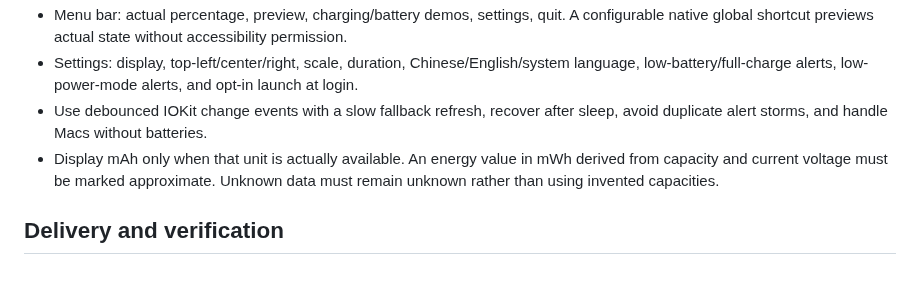
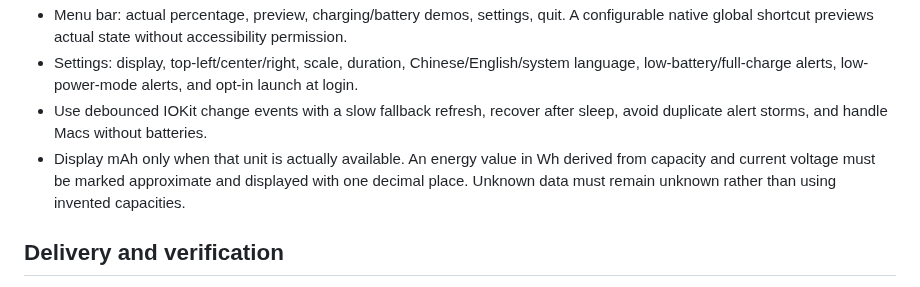
Before and after one commit to MarkYang44/Endfield-Charge, a Markdown page: docs/design.md, the part around the change. Rendered like a GitHub page.

```diff
--- a/docs/design.md
+++ b/docs/design.md
@@ -19,7 +19,7 @@ Alternatives considered: porting Avalonia preserves framework familiarity but ad
 - Menu bar: actual percentage, preview, charging/battery demos, settings, quit. A configurable native global shortcut previews actual state without accessibility permission.
 - Settings: display, top-left/center/right, scale, duration, Chinese/English/system language, low-battery/full-charge alerts, low-power-mode alerts, and opt-in launch at login.
 - Use debounced IOKit change events with a slow fallback refresh, recover after sleep, avoid duplicate alert storms, and handle Macs without batteries.
-- Display mAh only when that unit is actually available. An energy value in mWh derived from capacity and current voltage must be marked approximate. Unknown data must remain unknown rather than using invented capacities.
+- Display mAh only when that unit is actually available. An energy value in Wh derived from capacity and current voltage must be marked approximate and displayed with one decimal place. Unknown data must remain unknown rather than using invented capacities.
 
 ## Delivery and verification
 
```
Also changed, not shown: README.md (+2 -2 lines), docs/verification.md (+9 -1 lines), docs/images/battery-level.png, 2 other files.
